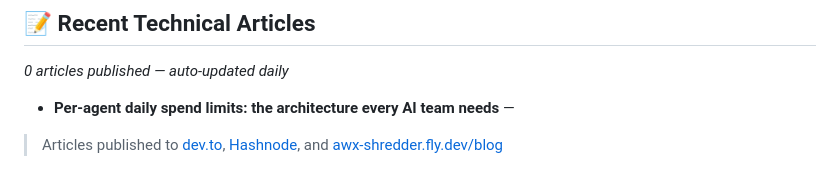
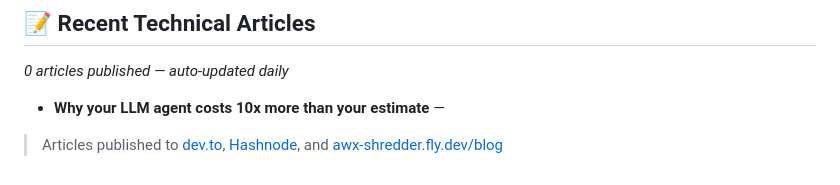
Before and after one commit to awxglobal/awx-shredder, a Markdown page: README.md, the part around the change. Drawn GitHub-style.

Commit message:
docs: update recent articles [2026-05-02]

```diff
--- a/README.md
+++ b/README.md
@@ -150,7 +150,7 @@ APP_URL=               # Public base URL (e.g. https://your-domain.com)
 
 *0 articles published — auto-updated daily*
 
-- **Per-agent daily spend limits: the architecture every AI team needs** —
+- **Why your LLM agent costs 10x more than your estimate** —
 
 > Articles published to [dev.to](https://dev.to/search?q=awx+shredder), [Hashnode](https://hashnode.com/search?q=awx+shredder), and [awx-shredder.fly.dev/blog](https://awx-shredder.fly.dev/blog)
 
```
